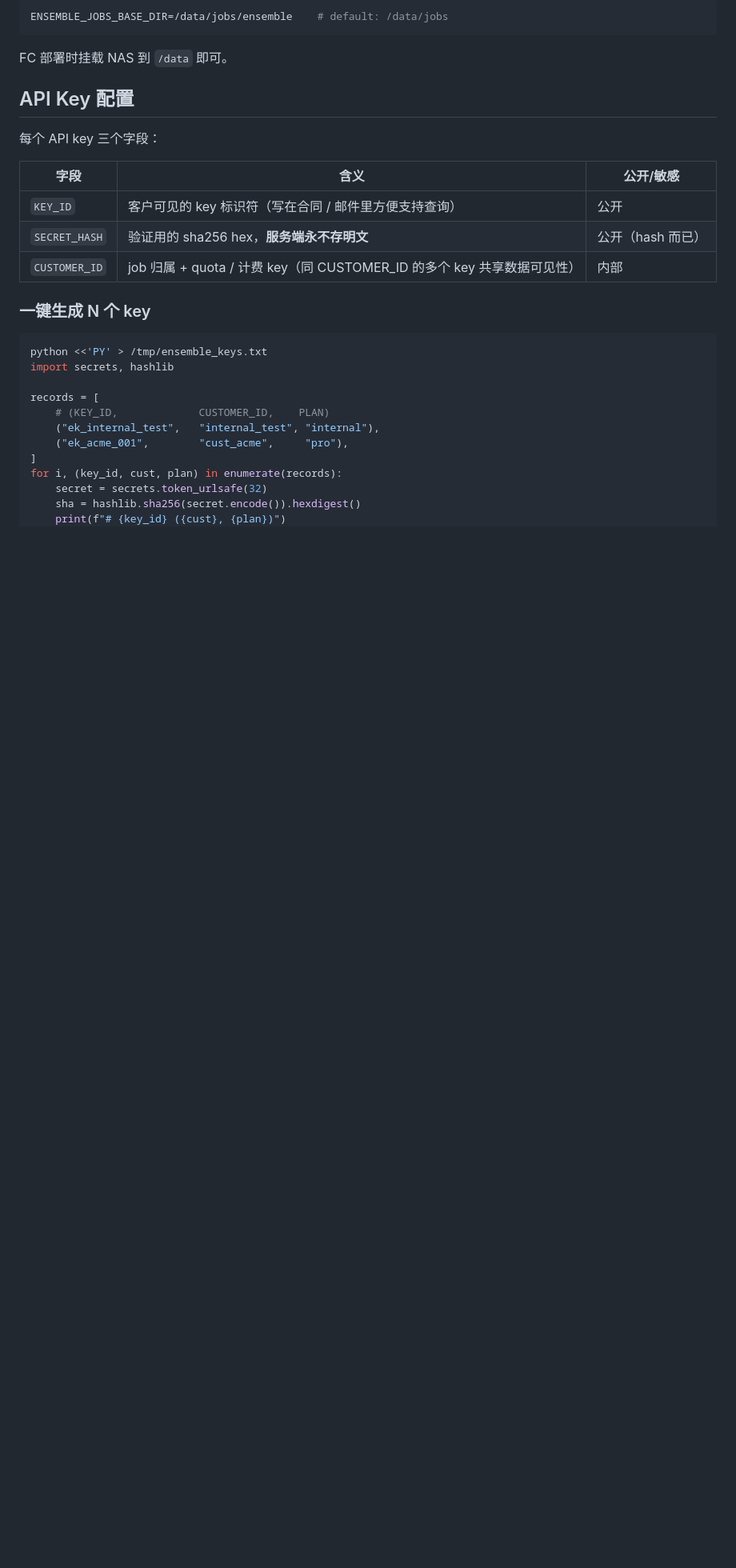
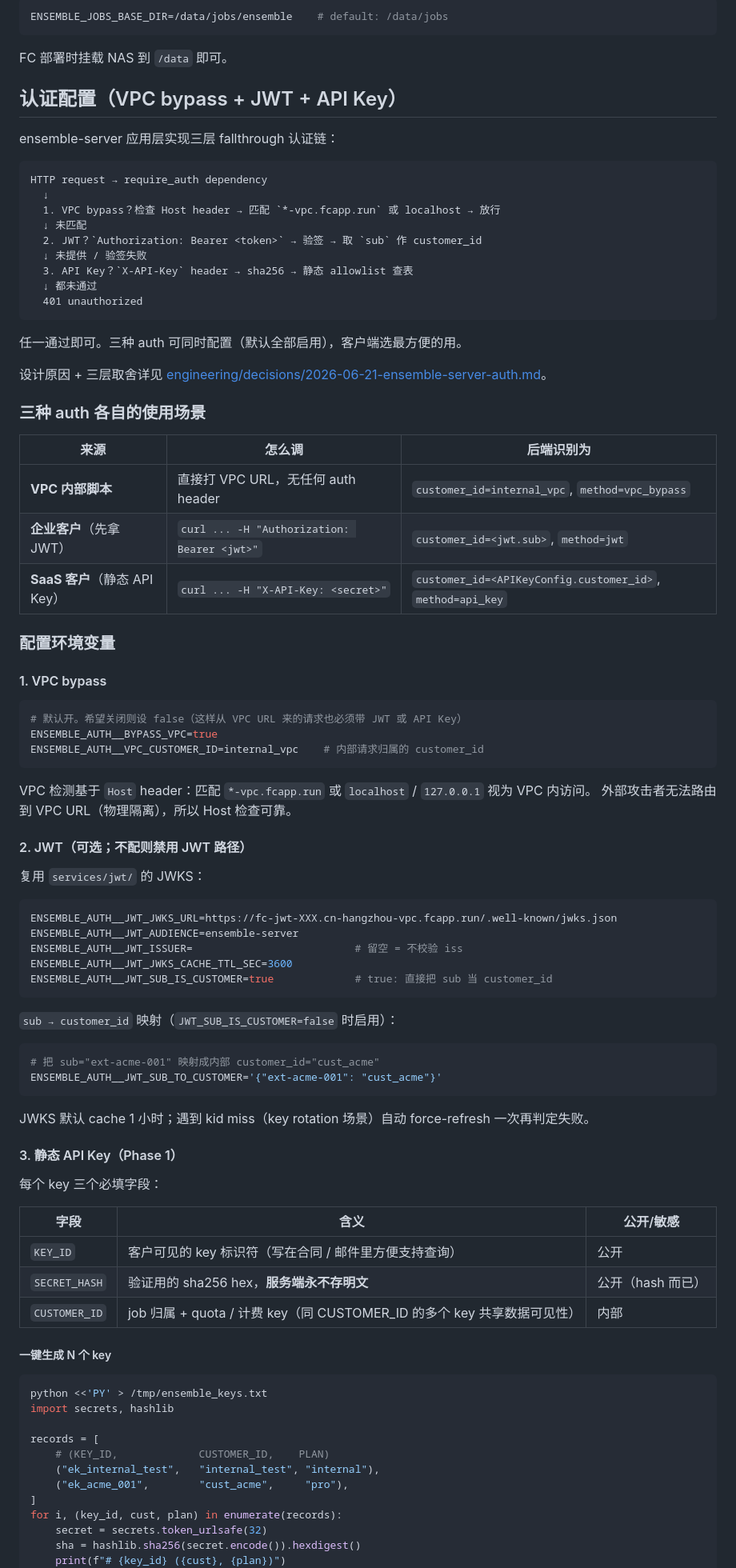
Before and after one commit to wolfsonliu/bioq-services, a Markdown page: services/ensemble-server/README.md, the part around one of its changes. Shown at 80% size. Drawn GitHub-style; blank space fills up the shorter version.

Commit message:
docs(ensemble-server): expand README auth section to cover VPC + JWT + API Key

````diff
--- a/services/ensemble-server/README.md
+++ b/services/ensemble-server/README.md
@@ -106,9 +106,72 @@ ENSEMBLE_JOBS_BASE_DIR=/data/jobs/ensemble    # default: /data/jobs
 
 FC 部署时挂载 NAS 到 `/data` 即可。
 
-## API Key 配置
+## 认证配置（VPC bypass + JWT + API Key）
 
-每个 API key 三个字段：
+ensemble-server 应用层实现三层 fallthrough 认证链：
+
+```
+HTTP request → require_auth dependency
+  ↓
+  1. VPC bypass？检查 Host header → 匹配 `*-vpc.fcapp.run` 或 localhost → 放行
+  ↓ 未匹配
+  2. JWT？`Authorization: Bearer <token>` → 验签 → 取 `sub` 作 customer_id
+  ↓ 未提供 / 验签失败
+  3. API Key？`X-API-Key` header → sha256 → 静态 allowlist 查表
+  ↓ 都未通过
+  401 unauthorized
+```
+
+任一通过即可。三种 auth 可同时配置（默认全部启用），客户端选最方便的用。
+
+设计原因 + 三层取舍详见
+[engineering/decisions/2026-06-21-ensemble-server-auth.md](../../engineering/decisions/2026-06-21-ensemble-server-auth.md)。
+
+### 三种 auth 各自的使用场景
+
+| 来源 | 怎么调 | 后端识别为 |
+|---|---|---|
+| **VPC 内部脚本** | 直接打 VPC URL，无任何 auth header | `customer_id=internal_vpc`, `method=vpc_bypass` |
+| **企业客户**（先拿 JWT） | `curl ... -H "Authorization: Bearer <jwt>"` | `customer_id=<jwt.sub>`, `method=jwt` |
+| **SaaS 客户**（静态 API Key） | `curl ... -H "X-API-Key: <secret>"` | `customer_id=<APIKeyConfig.customer_id>`, `method=api_key` |
+
+### 配置环境变量
+
+#### 1. VPC bypass
+
+```bash
+# 默认开。希望关闭则设 false（这样从 VPC URL 来的请求也必须带 JWT 或 API Key）
+ENSEMBLE_AUTH__BYPASS_VPC=true
+ENSEMBLE_AUTH__VPC_CUSTOMER_ID=internal_vpc    # 内部请求归属的 customer_id
+```
+
+VPC 检测基于 `Host` header：匹配 `*-vpc.fcapp.run` 或 `localhost` / `127.0.0.1` 视为 VPC 内访问。
+外部攻击者无法路由到 VPC URL（物理隔离），所以 Host 检查可靠。
+
+#### 2. JWT（可选；不配则禁用 JWT 路径）
+
+复用 `services/jwt/` 的 JWKS：
+
+```bash
+ENSEMBLE_AUTH__JWT_JWKS_URL=https://fc-jwt-XXX.cn-hangzhou-vpc.fcapp.run/.well-known/jwks.json
+ENSEMBLE_AUTH__JWT_AUDIENCE=ensemble-server
+ENSEMBLE_AUTH__JWT_ISSUER=                          # 留空 = 不校验 iss
+ENSEMBLE_AUTH__JWT_JWKS_CACHE_TTL_SEC=3600
+ENSEMBLE_AUTH__JWT_SUB_IS_CUSTOMER=true             # true: 直接把 sub 当 customer_id
+```
+
+`sub → customer_id` 映射（`JWT_SUB_IS_CUSTOMER=false` 时启用）：
+
+```bash
+# 把 sub="ext-acme-001" 映射成内部 customer_id="cust_acme"
+ENSEMBLE_AUTH__JWT_SUB_TO_CUSTOMER='{"ext-acme-001": "cust_acme"}'
+```
+
+JWKS 默认 cache 1 小时；遇到 kid miss（key rotation 场景）自动 force-refresh 一次再判定失败。
+
+#### 3. 静态 API Key（Phase 1）
+
+每个 key 三个必填字段：
 
 | 字段 | 含义 | 公开/敏感 |
 |---|---|---|
@@ -116,7 +179,7 @@ FC 部署时挂载 NAS 到 `/data` 即可。
 | `SECRET_HASH` | 验证用的 sha256 hex，**服务端永不存明文** | 公开（hash 而已）|
 | `CUSTOMER_ID` | job 归属 + quota / 计费 key（同 CUSTOMER_ID 的多个 key 共享数据可见性） | 内部 |
 
-### 一键生成 N 个 key
+##### 一键生成 N 个 key
 
 ```bash
 python <<'PY' > /tmp/ensemble_keys.txt
````
Also changed, not shown: other parts of services/ensemble-server/README.md (+52 -15 lines).
